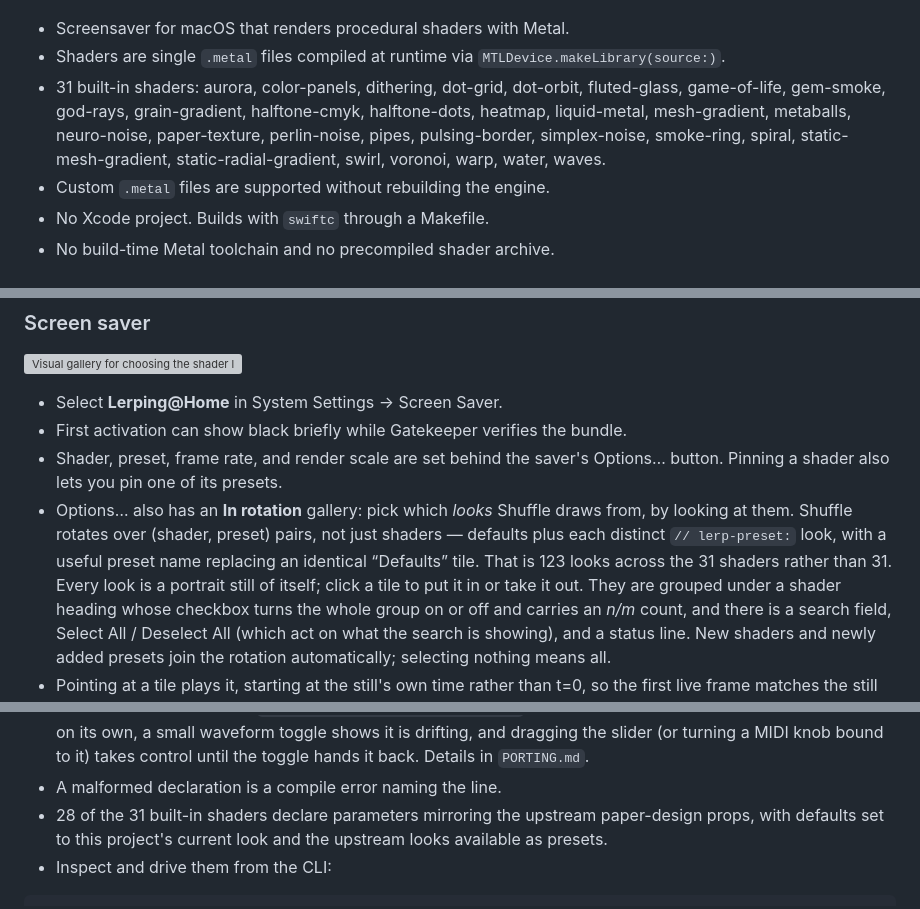
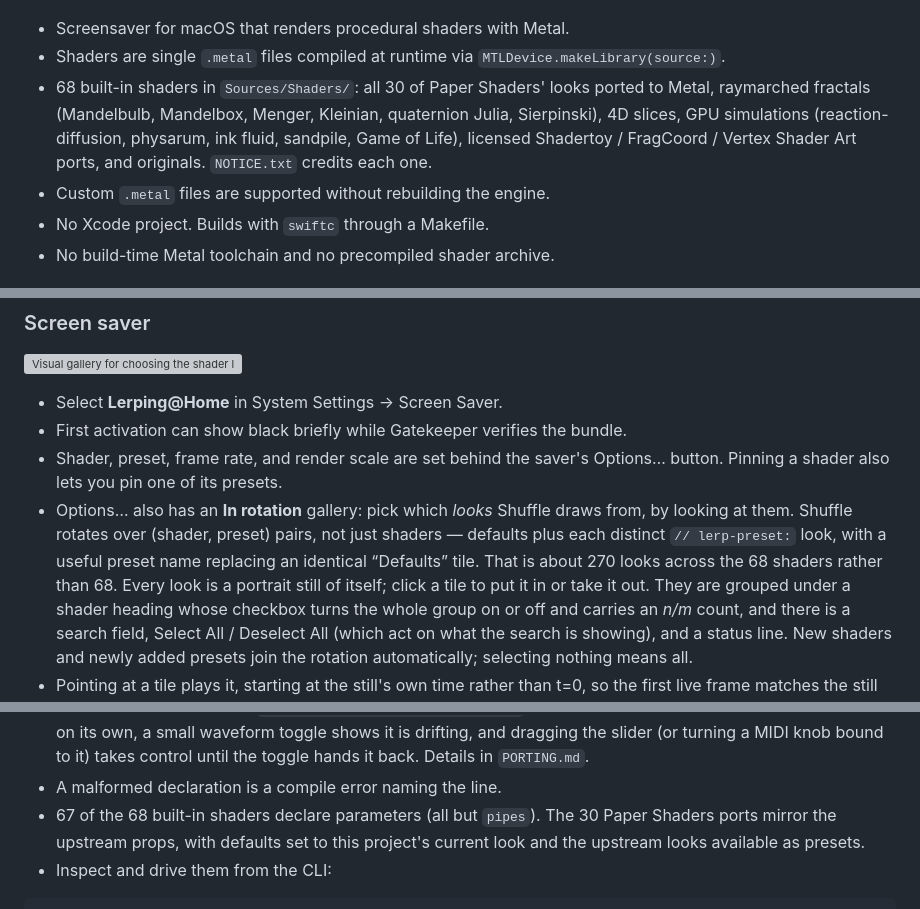
Before and after one commit to codyhxyz/lerping-at-home, a Markdown page: README.md, 3 parts joined by grey strips. Drawn GitHub-style; grey boxes are pictures that could not be loaded.

Commit message:
README: count 68 shaders and ~270 looks, not 31 and 123
The shader list and its counts had not moved since the library was 31
Paper ports. Replace the list of names with what the library now holds,
and fix the look, parameter and Paper-port counts to match.

Co-Authored-By: Claude Opus 5.5 <noreply@anthropic.com>
Claude-Session: https://claude.ai/code/session_016TCuRmbDAHTwAH2nSnJbGX

````diff
--- a/README.md
+++ b/README.md
@@ -4,7 +4,7 @@
 
 - Screensaver for macOS that renders procedural shaders with Metal.
 - Shaders are single `.metal` files compiled at runtime via `MTLDevice.makeLibrary(source:)`.
-- 31 built-in shaders: aurora, color-panels, dithering, dot-grid, dot-orbit, fluted-glass, game-of-life, gem-smoke, god-rays, grain-gradient, halftone-cmyk, halftone-dots, heatmap, liquid-metal, mesh-gradient, metaballs, neuro-noise, paper-texture, perlin-noise, pipes, pulsing-border, simplex-noise, smoke-ring, spiral, static-mesh-gradient, static-radial-gradient, swirl, voronoi, warp, water, waves.
+- 68 built-in shaders in `Sources/Shaders/`: all 30 of Paper Shaders' looks ported to Metal, raymarched fractals (Mandelbulb, Mandelbox, Menger, Kleinian, quaternion Julia, Sierpinski), 4D slices, GPU simulations (reaction-diffusion, physarum, ink fluid, sandpile, Game of Life), licensed Shadertoy / FragCoord / Vertex Shader Art ports, and originals. `NOTICE.txt` credits each one.
 - Custom `.metal` files are supported without rebuilding the engine.
 - No Xcode project. Builds with `swiftc` through a Makefile.
 - No build-time Metal toolchain and no precompiled shader archive.
@@ -87,8 +87,8 @@ unattended: replacing it could discard unsaved editor state.
 - Options… also has an **In rotation** gallery: pick which *looks* Shuffle draws
   from, by looking at them. Shuffle rotates over (shader, preset) pairs, not just
   shaders — defaults plus each distinct `// lerp-preset:` look, with a useful
-  preset name replacing an identical “Defaults” tile. That is 123 looks across
-  the 31 shaders rather than 31. Every look is a portrait still of itself; click
+  preset name replacing an identical “Defaults” tile. That is about 270 looks
+  across the 68 shaders rather than 68. Every look is a portrait still of itself; click
   a tile to put it in or take it out. They are grouped under a shader heading
   whose checkbox turns the
   whole group on or off and carries an *n/m* count, and there is a search field,
@@ -479,9 +479,9 @@ its parameters and presets wherever the file goes.
   drifting, and dragging the slider (or turning a MIDI knob bound to it) takes
   control until the toggle hands it back. Details in `PORTING.md`.
 - A malformed declaration is a compile error naming the line.
-- 28 of the 31 built-in shaders declare parameters mirroring the upstream
-  paper-design props, with defaults set to this project's current look and the
-  upstream looks available as presets.
+- 67 of the 68 built-in shaders declare parameters (all but `pipes`). The 30
+  Paper Shaders ports mirror the upstream props, with defaults set to this
+  project's current look and the upstream looks available as presets.
 - Inspect and drive them from the CLI:
 
 ```sh
````
Also changed, not shown: other parts of README.md (+1 -1 lines).
